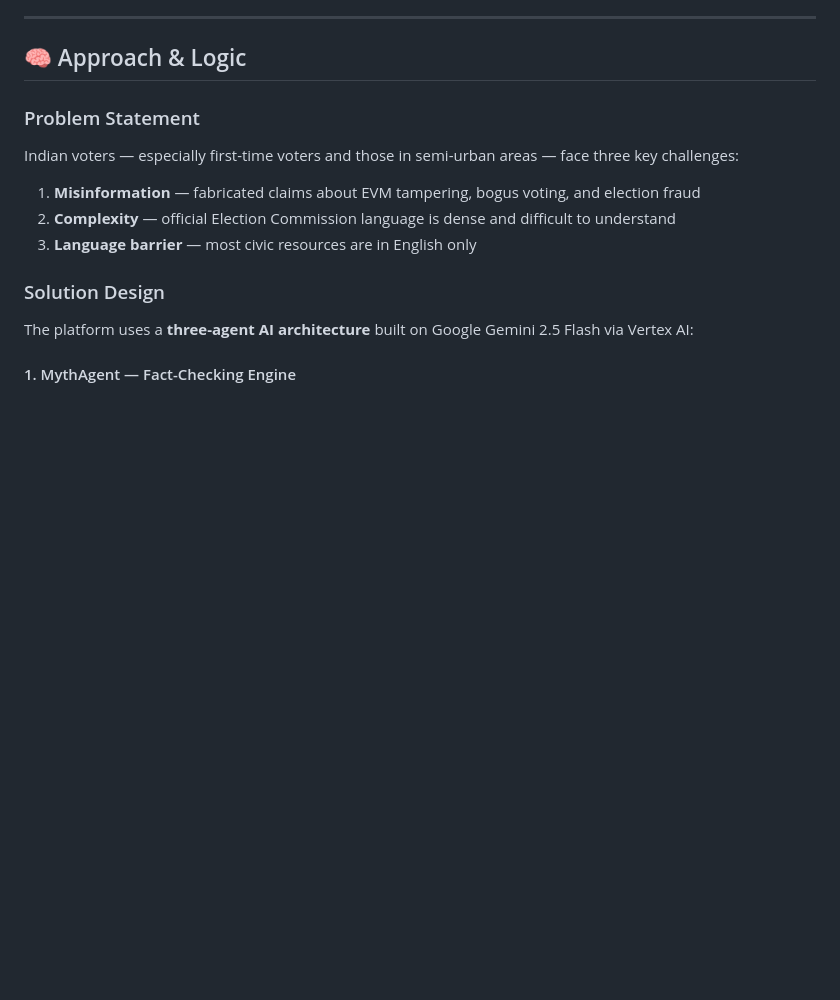
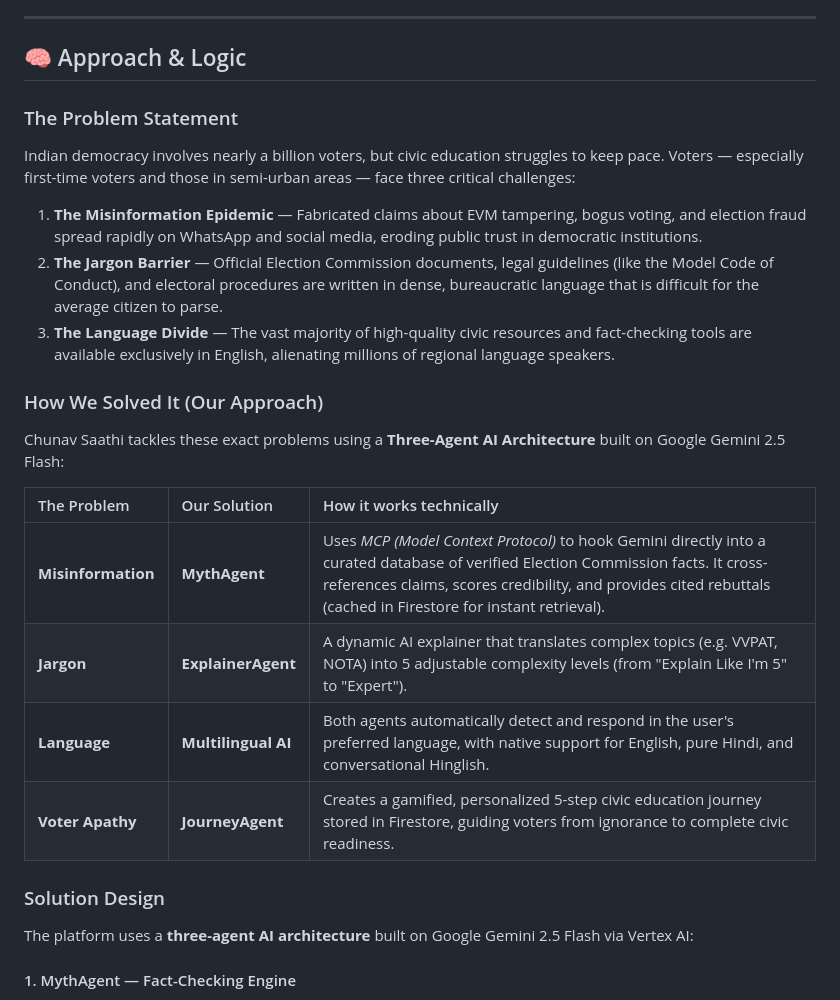
Before and after one commit to Rex123-hash/chunaav-saathi, a Markdown page: README.md, the part around the change. GitHub-like rendering; blank space fills up the shorter version.

Commit message:
docs: deeply expand Problem Statement & Solution mapping for hackathon judging

```diff
--- a/README.md
+++ b/README.md
@@ -55,11 +55,21 @@ This platform acts as an always-available, AI-powered civic companion that:
 
 ## 🧠 Approach & Logic
 
-### Problem Statement
-Indian voters — especially first-time voters and those in semi-urban areas — face three key challenges:
-1. **Misinformation** — fabricated claims about EVM tampering, bogus voting, and election fraud
-2. **Complexity** — official Election Commission language is dense and difficult to understand
-3. **Language barrier** — most civic resources are in English only
+### The Problem Statement
+Indian democracy involves nearly a billion voters, but civic education struggles to keep pace. Voters — especially first-time voters and those in semi-urban areas — face three critical challenges:
+1. **The Misinformation Epidemic** — Fabricated claims about EVM tampering, bogus voting, and election fraud spread rapidly on WhatsApp and social media, eroding public trust in democratic institutions.
+2. **The Jargon Barrier** — Official Election Commission documents, legal guidelines (like the Model Code of Conduct), and electoral procedures are written in dense, bureaucratic language that is difficult for the average citizen to parse.
+3. **The Language Divide** — The vast majority of high-quality civic resources and fact-checking tools are available exclusively in English, alienating millions of regional language speakers.
+
+### How We Solved It (Our Approach)
+Chunav Saathi tackles these exact problems using a **Three-Agent AI Architecture** built on Google Gemini 2.5 Flash:
+
+| The Problem | Our Solution | How it works technically |
+|:---|:---|:---|
+| **Misinformation** | **MythAgent** | Uses *MCP (Model Context Protocol)* to hook Gemini directly into a curated database of verified Election Commission facts. It cross-references claims, scores credibility, and provides cited rebuttals (cached in Firestore for instant retrieval). |
+| **Jargon** | **ExplainerAgent** | A dynamic AI explainer that translates complex topics (e.g. VVPAT, NOTA) into 5 adjustable complexity levels (from "Explain Like I'm 5" to "Expert"). |
+| **Language** | **Multilingual AI** | Both agents automatically detect and respond in the user's preferred language, with native support for English, pure Hindi, and conversational Hinglish. |
+| **Voter Apathy** | **JourneyAgent** | Creates a gamified, personalized 5-step civic education journey stored in Firestore, guiding voters from ignorance to complete civic readiness. |
 
 ### Solution Design
 
```
